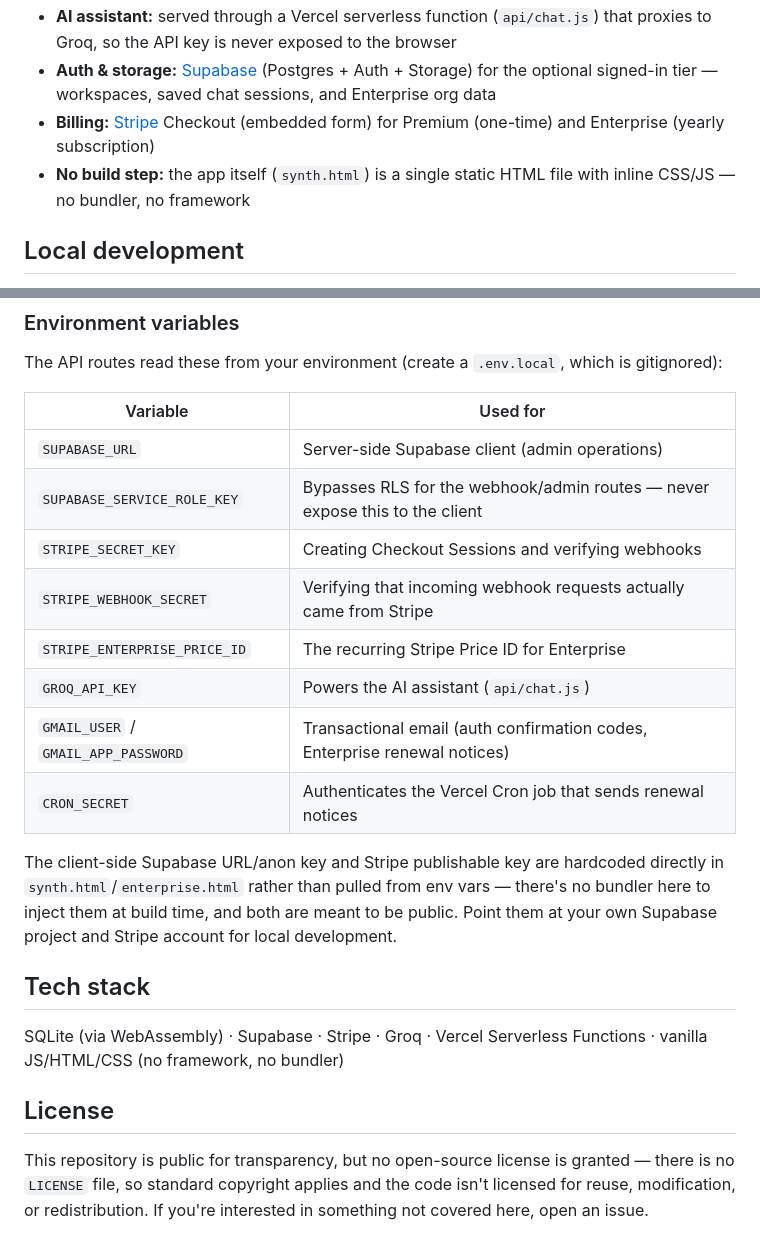
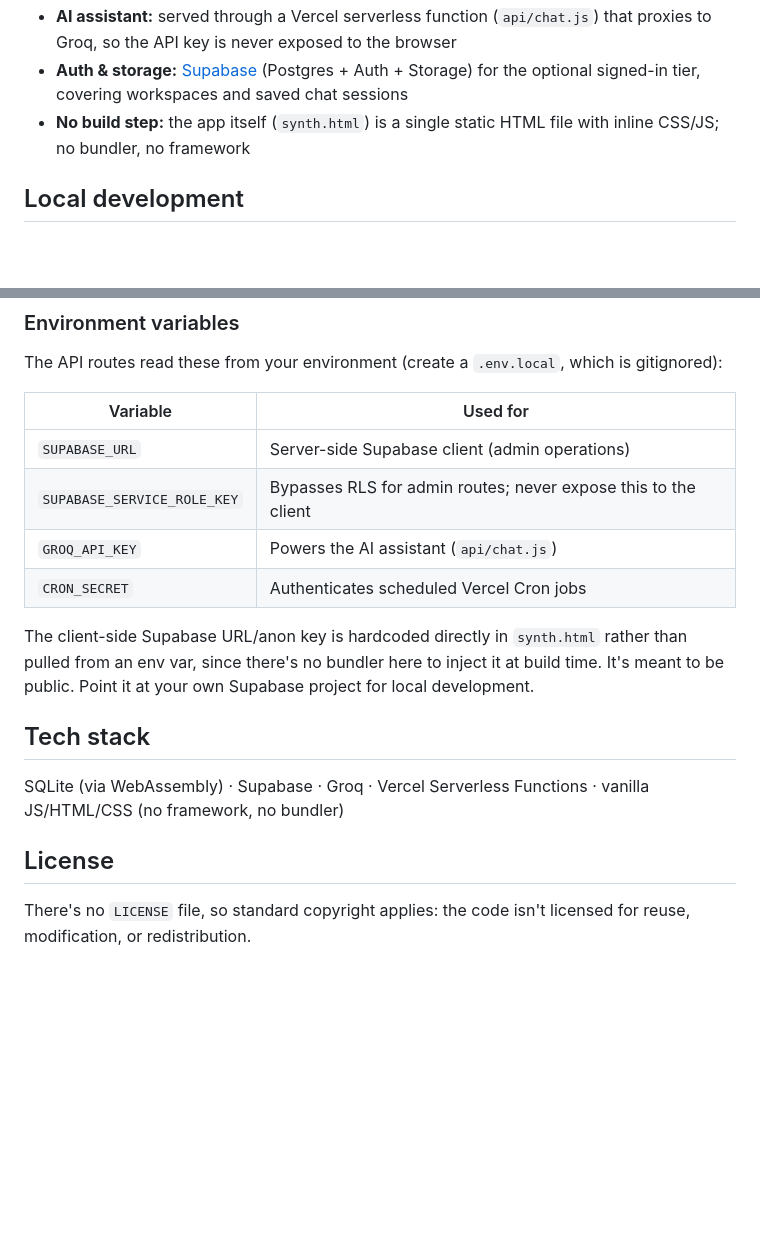
Before and after one commit to spelillo/synth, a Markdown page: README.md, 2 parts joined by grey strips. GitHub-like rendering; blank space fills up the shorter version.

```diff
--- a/README.md
+++ b/README.md
@@ -21,7 +23,6 @@ Query any CSV or JSON file with real SQL, or in plain English, entirely in your
 - **AI assistant:** served through a Vercel serverless function (`api/chat.js`) that proxies to Groq, so the API key is never exposed to the browser
-- **Auth & storage:** [Supabase](https://supabase.com/) (Postgres + Auth + Storage) for the optional signed-in tier — workspaces, saved chat sessions, and Enterprise org data
-- **Billing:** [Stripe](https://stripe.com/) Checkout (embedded form) for Premium (one-time) and Enterprise (yearly subscription)
-- **No build step:** the app itself (`synth.html`) is a single static HTML file with inline CSS/JS — no bundler, no framework
+- **Auth & storage:** [Supabase](https://supabase.com/) (Postgres + Auth + Storage) for the optional signed-in tier, covering workspaces and saved chat sessions
+- **No build step:** the app itself (`synth.html`) is a single static HTML file with inline CSS/JS; no bundler, no framework
 
 ## Local development
 
@@ -43,20 +44,16 @@ The API routes read these from your environment (create a `.env.local`, which is
 | Variable | Used for |
 |---|---|
 | `SUPABASE_URL` | Server-side Supabase client (admin operations) |
-| `SUPABASE_SERVICE_ROLE_KEY` | Bypasses RLS for the webhook/admin routes — never expose this to the client |
-| `STRIPE_SECRET_KEY` | Creating Checkout Sessions and verifying webhooks |
-| `STRIPE_WEBHOOK_SECRET` | Verifying that incoming webhook requests actually came from Stripe |
-| `STRIPE_ENTERPRISE_PRICE_ID` | The recurring Stripe Price ID for Enterprise |
+| `SUPABASE_SERVICE_ROLE_KEY` | Bypasses RLS for admin routes; never expose this to the client |
 | `GROQ_API_KEY` | Powers the AI assistant (`api/chat.js`) |
-| `GMAIL_USER` / `GMAIL_APP_PASSWORD` | Transactional email (auth confirmation codes, Enterprise renewal notices) |
-| `CRON_SECRET` | Authenticates the Vercel Cron job that sends renewal notices |
+| `CRON_SECRET` | Authenticates scheduled Vercel Cron jobs |
 
-The client-side Supabase URL/anon key and Stripe publishable key are hardcoded directly in `synth.html`/`enterprise.html` rather than pulled from env vars — there's no bundler here to inject them at build time, and both are meant to be public. Point them at your own Supabase project and Stripe account for local development.
+The client-side Supabase URL/anon key is hardcoded directly in `synth.html` rather than pulled from an env var, since there's no bundler here to inject it at build time. It's meant to be public. Point it at your own Supabase project for local development.
 
 ## Tech stack
 
-SQLite (via WebAssembly) &middot; Supabase &middot; Stripe &middot; Groq &middot; Vercel Serverless Functions &middot; vanilla JS/HTML/CSS (no framework, no bundler)
+SQLite (via WebAssembly) &middot; Supabase &middot; Groq &middot; Vercel Serverless Functions &middot; vanilla JS/HTML/CSS (no framework, no bundler)
 
 ## License
 
-This repository is public for transparency, but no open-source license is granted — there is no `LICENSE` file, so standard copyright applies and the code isn't licensed for reuse, modification, or redistribution. If you're interested in something not covered here, open an issue.
+There's no `LICENSE` file, so standard copyright applies: the code isn't licensed for reuse, modification, or redistribution.
```
Also changed, not shown: other parts of README.md (+12 -10 lines), screenshot-home.png (added), screenshot-workspace.png (added), 15 other files.
